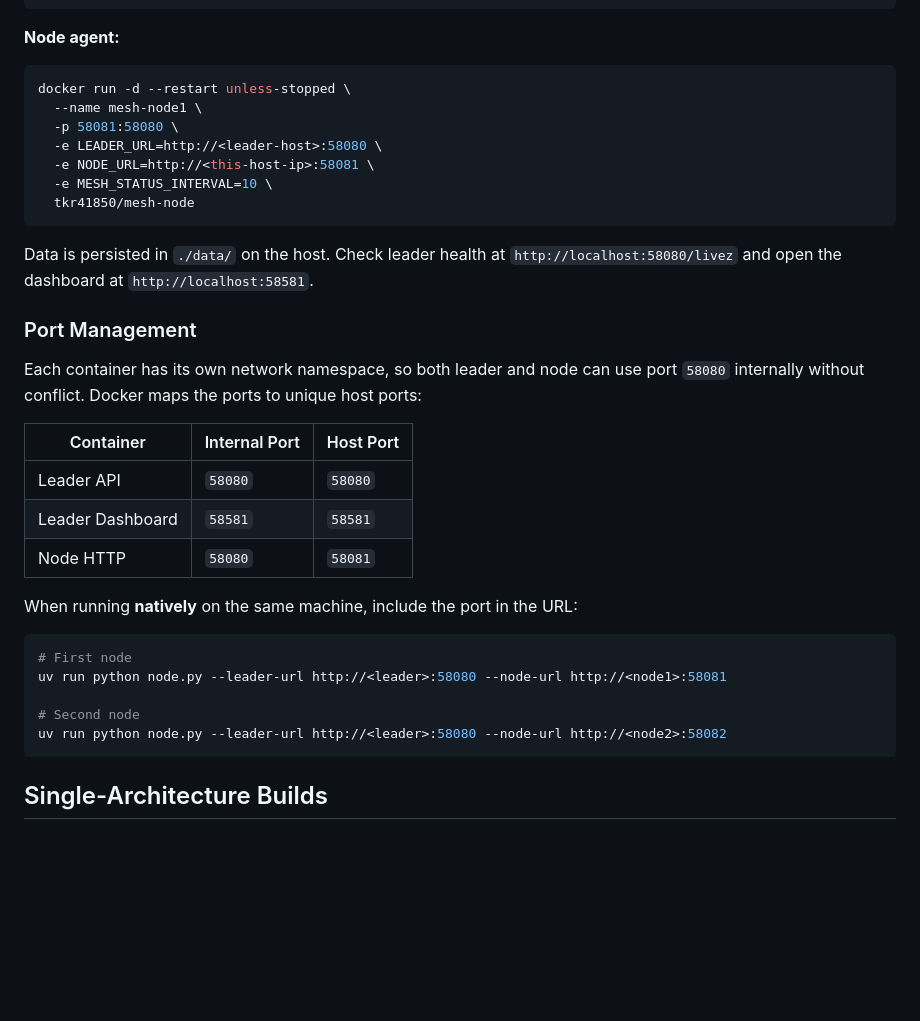
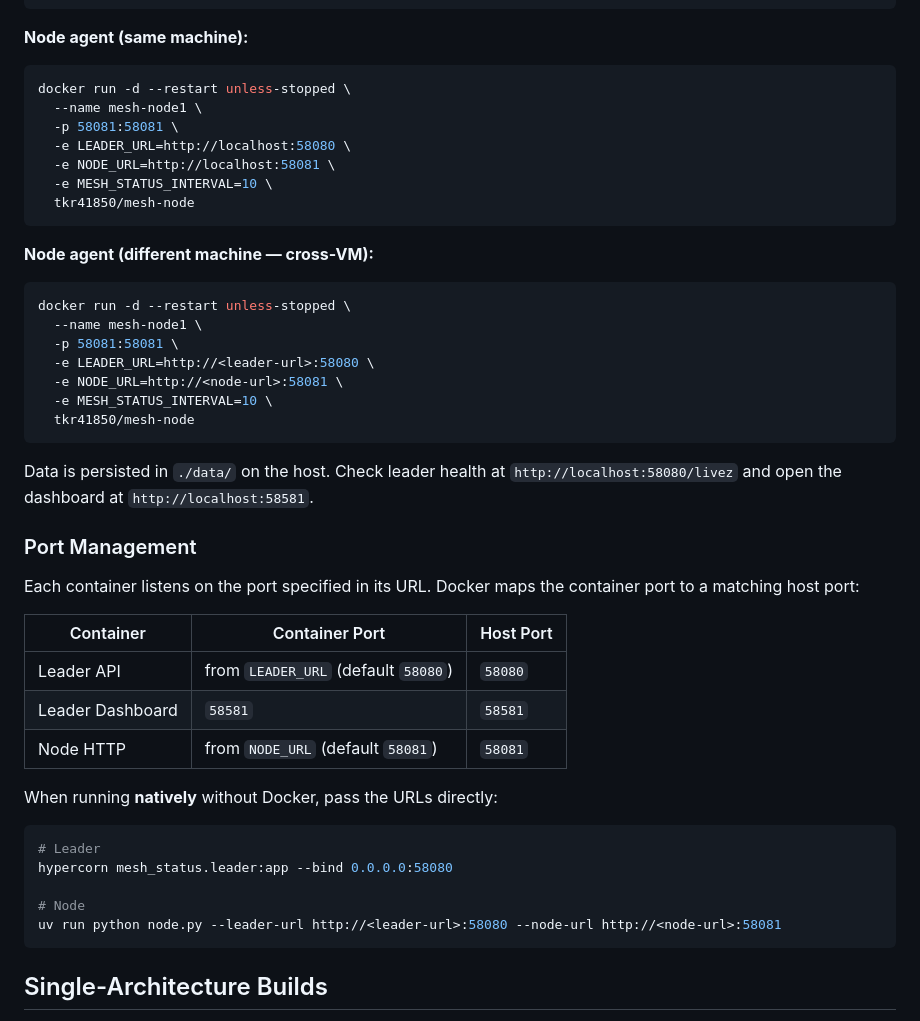
Before and after one commit to tkr41850-debug/meshtest, a Markdown page: README.md, the part around the change. Drawn GitHub-style; blank space fills up the shorter version.

Commit message:
docs: update README with generic URL examples, clean up phase artifacts

````diff
--- a/README.md
+++ b/README.md
@@ -44,14 +44,26 @@ docker run -d --restart unless-stopped \
   tkr41850/mesh-leader
 ```
 
-**Node agent:**
+**Node agent (same machine):**
 
 ```bash
 docker run -d --restart unless-stopped \
   --name mesh-node1 \
-  -p 58081:58080 \
-  -e LEADER_URL=http://<leader-host>:58080 \
-  -e NODE_URL=http://<this-host-ip>:58081 \
+  -p 58081:58081 \
+  -e LEADER_URL=http://localhost:58080 \
+  -e NODE_URL=http://localhost:58081 \
+  -e MESH_STATUS_INTERVAL=10 \
+  tkr41850/mesh-node
+```
+
+**Node agent (different machine — cross-VM):**
+
+```bash
+docker run -d --restart unless-stopped \
+  --name mesh-node1 \
+  -p 58081:58081 \
+  -e LEADER_URL=http://<leader-url>:58080 \
+  -e NODE_URL=http://<node-url>:58081 \
   -e MESH_STATUS_INTERVAL=10 \
   tkr41850/mesh-node
 ```
@@ -60,22 +72,22 @@ Data is persisted in `./data/` on the host. Check leader health at `http://local
 
 ### Port Management
 
-Each container has its own network namespace, so both leader and node can use port `58080` internally without conflict. Docker maps the ports to unique host ports:
+Each container listens on the port specified in its URL. Docker maps the container port to a matching host port:
 
-| Container | Internal Port | Host Port |
-|-----------|--------------|-----------|
-| Leader API | `58080` | `58080` |
+| Container | Container Port | Host Port |
+|-----------|---------------|-----------|
+| Leader API | from `LEADER_URL` (default `58080`) | `58080` |
 | Leader Dashboard | `58581` | `58581` |
-| Node HTTP | `58080` | `58081` |
+| Node HTTP | from `NODE_URL` (default `58081`) | `58081` |
 
-When running **natively** on the same machine, include the port in the URL:
+When running **natively** without Docker, pass the URLs directly:
 
 ```bash
-# First node
-uv run python node.py --leader-url http://<leader>:58080 --node-url http://<node1>:58081
+# Leader
+hypercorn mesh_status.leader:app --bind 0.0.0.0:58080
 
-# Second node
-uv run python node.py --leader-url http://<leader>:58080 --node-url http://<node2>:58082
+# Node
+uv run python node.py --leader-url http://<leader-url>:58080 --node-url http://<node-url>:58081
 ```
 
 ## Single-Architecture Builds
````
Also changed, not shown: .planning/phases/05-SUMMARY.md (deleted, +0 -20 lines), .planning/phases/06-SUMMARY.md (deleted, +0 -21 lines).
